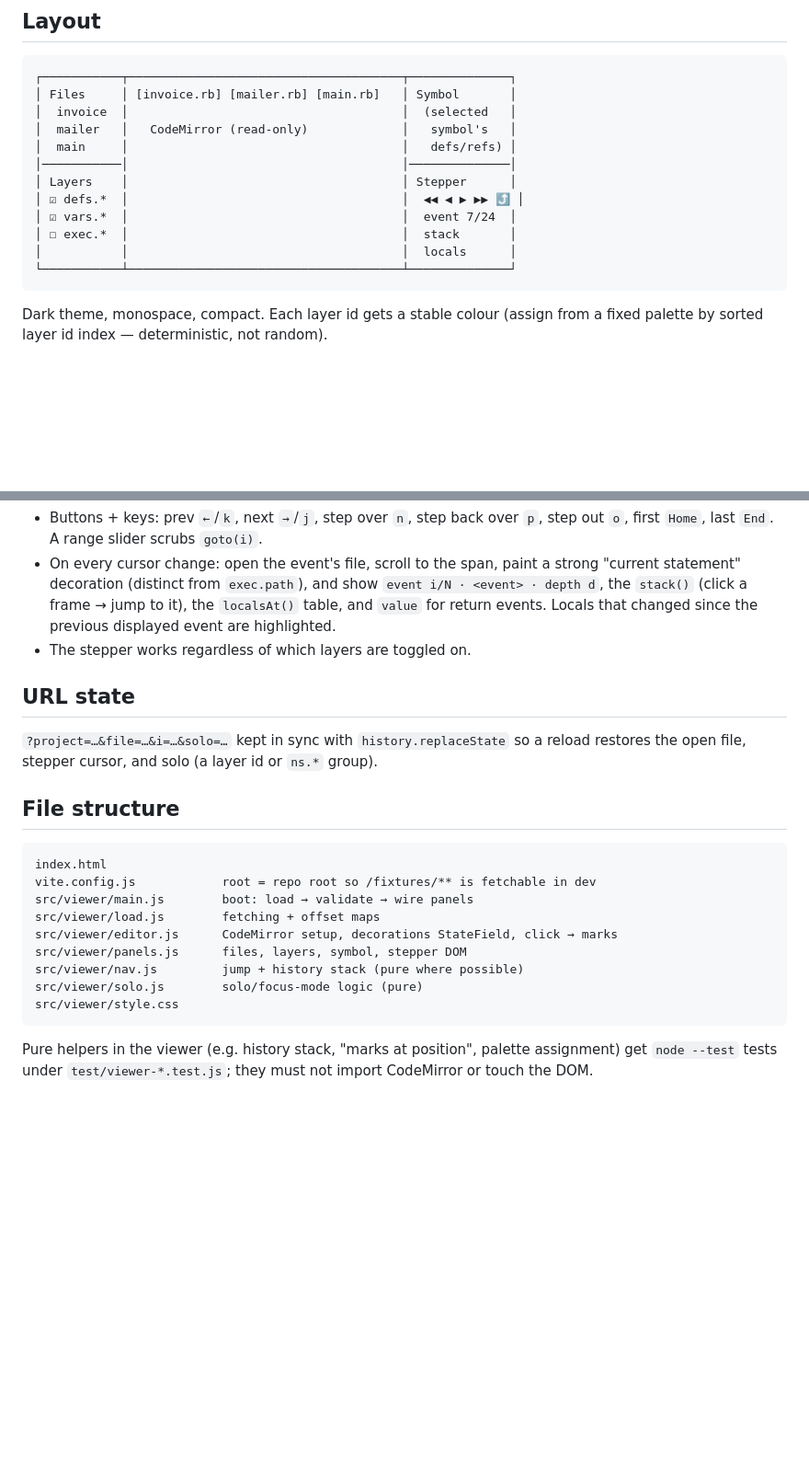
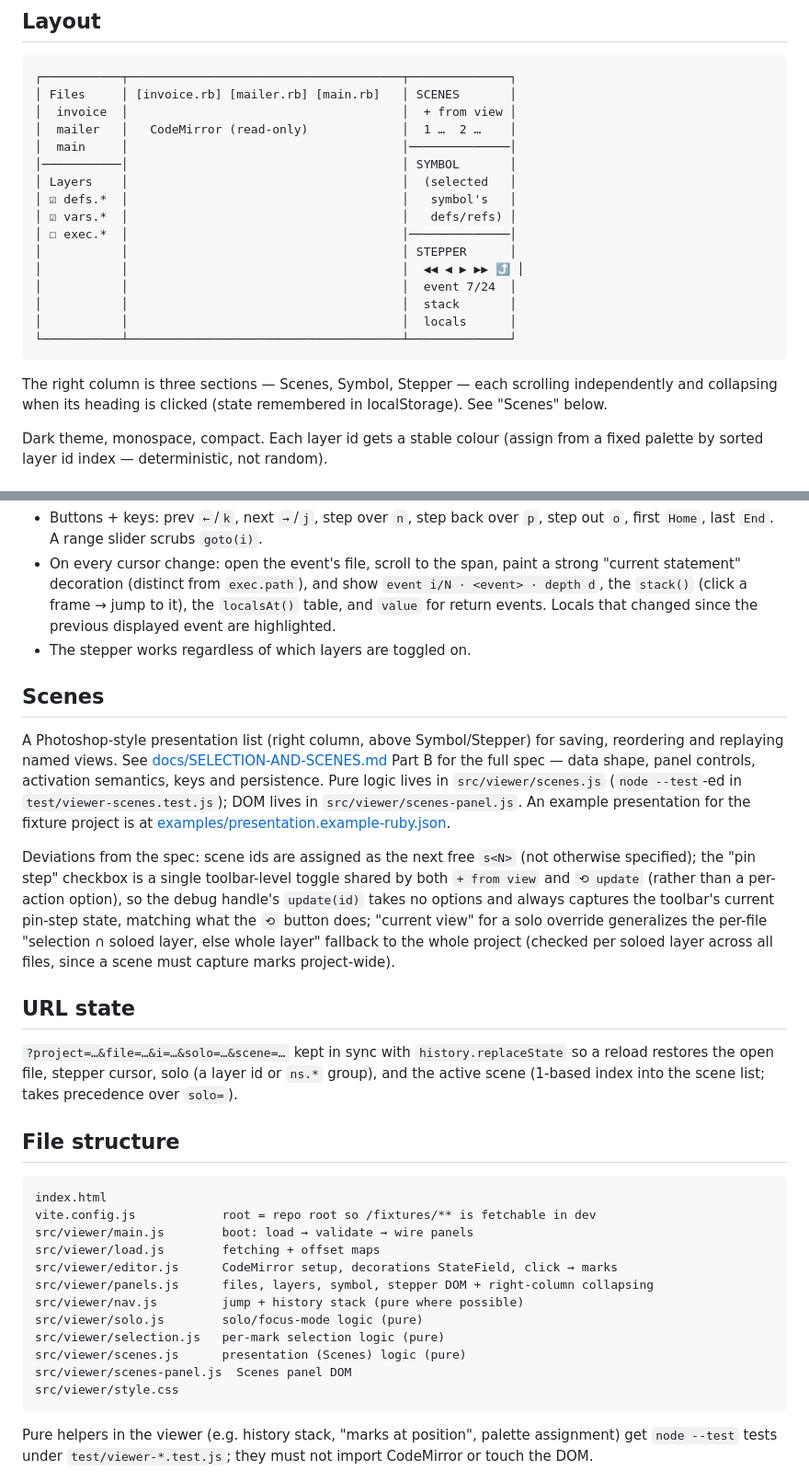
Before and after one commit to unixsuperhero/layers, a Markdown page: docs/VIEWER.md, 2 parts joined by grey strips. Shown at 92% size. Rendered like a GitHub page; blank space fills up the shorter version.

Commit message:
Update VIEWER.md for the Scenes panel
Layout diagram now shows the right column as three sections (Scenes/
Symbol/Stepper); adds a "Scenes" section pointing to
docs/SELECTION-AND-SCENES.md and the example presentation, noting the
few implementation deviations (deterministic s<N> ids, the shared
toolbar pin-step toggle, and the project-wide generalization of the
solo "selection or whole layer" fallback for scene capture); URL
state and file structure sections mention &scene= and the new files.

Co-Authored-By: Claude <noreply@anthropic.com>

````diff
--- a/docs/VIEWER.md
+++ b/docs/VIEWER.md
@@ -23,18 +23,26 @@ If `?project=` is missing, default to `fixtures/example-ruby`.
 
 ```
 ┌───────────┬──────────────────────────────────────┬──────────────┐
-│ Files     │ [invoice.rb] [mailer.rb] [main.rb]   │ Symbol       │
-│  invoice  │                                      │  (selected   │
-│  mailer   │   CodeMirror (read-only)             │   symbol's   │
-│  main     │                                      │   defs/refs) │
-│───────────│                                      │──────────────│
-│ Layers    │                                      │ Stepper      │
-│ ☑ defs.*  │                                      │  ◀◀ ◀ ▶ ▶▶ ⤴ │
-│ ☑ vars.*  │                                      │  event 7/24  │
-│ ☐ exec.*  │                                      │  stack       │
+│ Files     │ [invoice.rb] [mailer.rb] [main.rb]   │ SCENES       │
+│  invoice  │                                      │  + from view │
+│  mailer   │   CodeMirror (read-only)             │  1 …  2 …    │
+│  main     │                                      │──────────────│
+│───────────│                                      │ SYMBOL       │
+│ Layers    │                                      │  (selected   │
+│ ☑ defs.*  │                                      │   symbol's   │
+│ ☑ vars.*  │                                      │   defs/refs) │
+│ ☐ exec.*  │                                      │──────────────│
+│           │                                      │ STEPPER      │
+│           │                                      │  ◀◀ ◀ ▶ ▶▶ ⤴ │
+│           │                                      │  event 7/24  │
+│           │                                      │  stack       │
 │           │                                      │  locals      │
 └───────────┴──────────────────────────────────────┴──────────────┘
 ```
+
+The right column is three sections — Scenes, Symbol, Stepper — each scrolling independently
+and collapsing when its heading is clicked (state remembered in localStorage). See "Scenes"
+below.
 
 Dark theme, monospace, compact. Each layer id gets a stable colour (assign from a fixed
 palette by sorted layer id index — deterministic, not random).
@@ -143,10 +151,29 @@ Only shown when `doc.trace` is non-empty. Drives `createStepper(doc.trace)`.
   previous displayed event are highlighted.
 - The stepper works regardless of which layers are toggled on.
 
+## Scenes
+
+A Photoshop-style presentation list (right column, above Symbol/Stepper) for saving,
+reordering and replaying named views. See
+[docs/SELECTION-AND-SCENES.md](SELECTION-AND-SCENES.md) Part B for the full spec — data
+shape, panel controls, activation semantics, keys and persistence. Pure logic lives in
+`src/viewer/scenes.js` (`node --test`-ed in `test/viewer-scenes.test.js`); DOM lives in
+`src/viewer/scenes-panel.js`. An example presentation for the fixture project is at
+[examples/presentation.example-ruby.json](../examples/presentation.example-ruby.json).
+
+Deviations from the spec: scene ids are assigned as the next free `s<N>` (not otherwise
+specified); the "pin step" checkbox is a single toolbar-level toggle shared by both
+`+ from view` and `⟲ update` (rather than a per-action option), so the debug handle's
+`update(id)` takes no options and always captures the toolbar's current pin-step state,
+matching what the `⟲` button does; "current view" for a solo override generalizes the
+per-file "selection ∩ soloed layer, else whole layer" fallback to the whole project (checked
+per soloed layer across all files, since a scene must capture marks project-wide).
+
 ## URL state
 
-`?project=…&file=…&i=…&solo=…` kept in sync with `history.replaceState` so a reload
-restores the open file, stepper cursor, and solo (a layer id or `ns.*` group).
+`?project=…&file=…&i=…&solo=…&scene=…` kept in sync with `history.replaceState` so a
+reload restores the open file, stepper cursor, solo (a layer id or `ns.*` group), and the
+active scene (1-based index into the scene list; takes precedence over `solo=`).
 
 ## File structure
 
@@ -156,9 +183,12 @@ vite.config.js            root = repo root so /fixtures/** is fetchable in dev
 src/viewer/main.js        boot: load → validate → wire panels
 src/viewer/load.js        fetching + offset maps
 src/viewer/editor.js      CodeMirror setup, decorations StateField, click → marks
-src/viewer/panels.js      files, layers, symbol, stepper DOM
+src/viewer/panels.js      files, layers, symbol, stepper DOM + right-column collapsing
 src/viewer/nav.js         jump + history stack (pure where possible)
 src/viewer/solo.js        solo/focus-mode logic (pure)
+src/viewer/selection.js   per-mark selection logic (pure)
+src/viewer/scenes.js      presentation (Scenes) logic (pure)
+src/viewer/scenes-panel.js  Scenes panel DOM
 src/viewer/style.css
 ```
 
````
